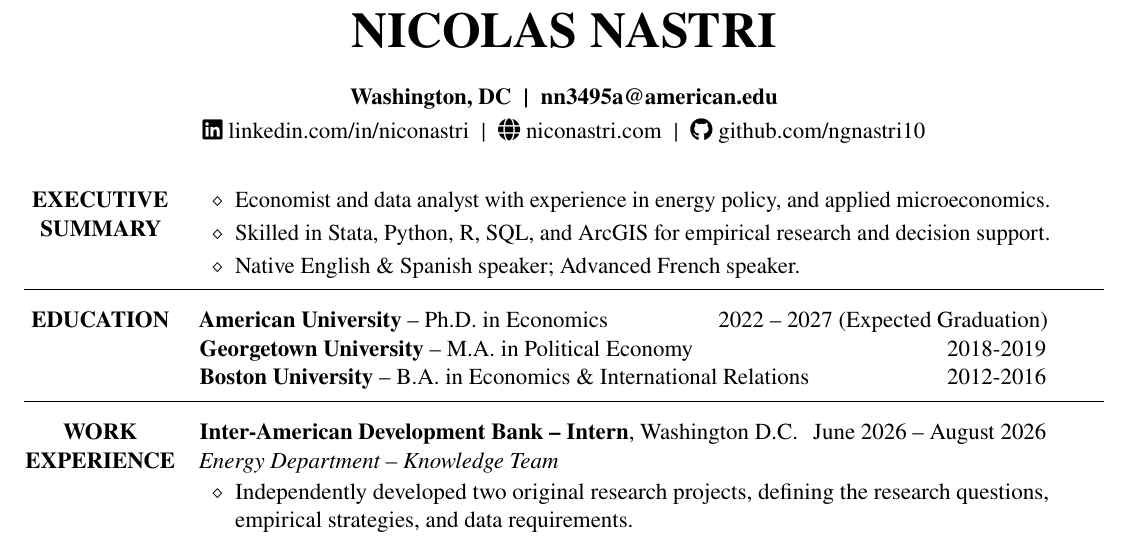
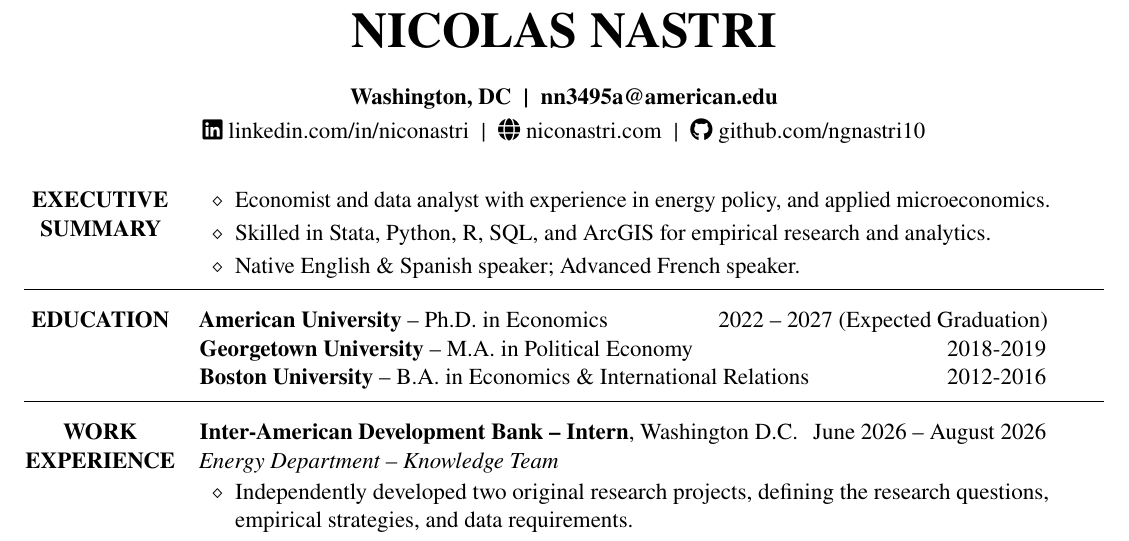
Before and after one commit to ngnastri10/Nastri-Resume-2026, a LaTeX document (main.tex): part of the page, cut so that both start at the same text. Compiled offline with pdfLaTeX.

Commit message:
Reword skills line: 'decision support' -> 'analytics'

```diff
--- a/main.tex
+++ b/main.tex
@@ -65,7 +65,7 @@
 \resrow{Executive\\Summary}{%
 \begin{itemize}
     \item Economist and data analyst with experience in energy policy, and applied microeconomics.
-    \item Skilled in Stata, Python, R, SQL, and ArcGIS for empirical research and decision support.
+    \item Skilled in Stata, Python, R, SQL, and ArcGIS for empirical research and analytics.
     \item Native English \& Spanish speaker; Advanced French speaker.
 \end{itemize}}
 
```
